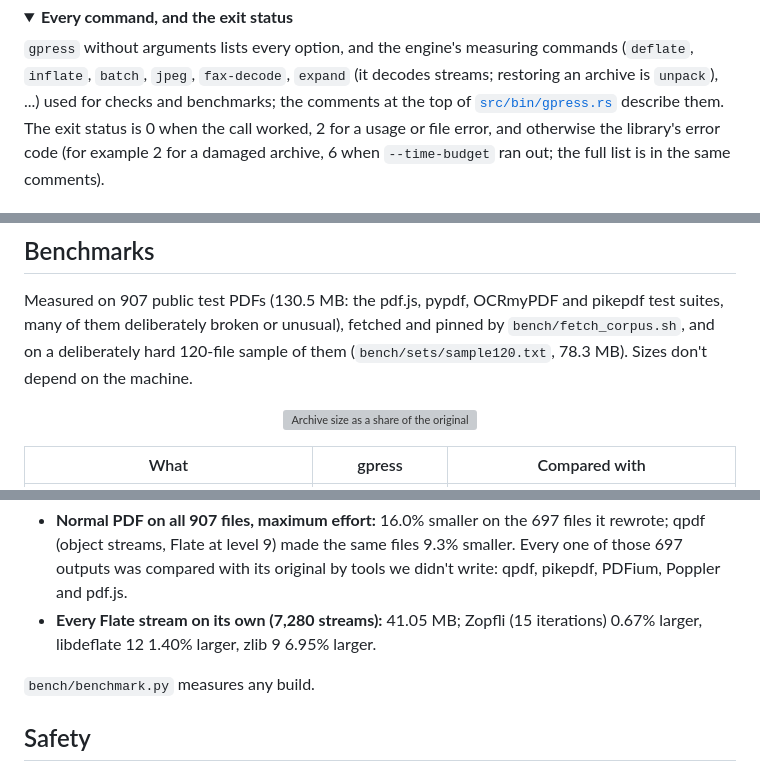
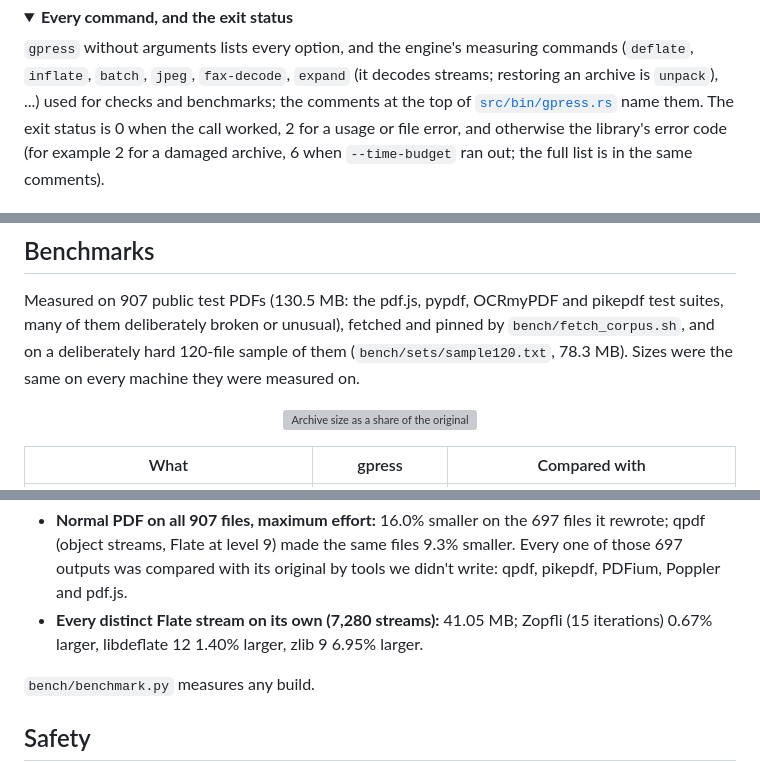
Before and after one commit to soumyadebroy3/gpress, a Markdown page: README.md, 3 parts joined by grey strips. GitHub-like rendering; folded sections open; grey boxes are pictures that could not be loaded.

```diff
--- a/README.md
+++ b/README.md
@@ -84,7 +84,7 @@ the reason.
 `gpress` without arguments lists every option, and the engine's measuring commands (`deflate`, `inflate`,
 `batch`, `jpeg`, `fax-decode`, `expand` (it decodes streams; restoring an archive is `unpack`), ...) used for checks
 and benchmarks; the comments at the top of
-[`src/bin/gpress.rs`](src/bin/gpress.rs) describe them. The exit status is 0 when the call worked, 2 for a
+[`src/bin/gpress.rs`](src/bin/gpress.rs) name them. The exit status is 0 when the call worked, 2 for a
 usage or file error, and otherwise the library's error code (for example 2 for a damaged archive, 6 when
 `--time-budget` ran out; the full list is in the same comments).
 
@@ -335,7 +336,7 @@ encrypted PDFs are handled and what each part of the engine does are in the [ref
 
 Measured on 907 public test PDFs (130.5 MB: the pdf.js, pypdf, OCRmyPDF and pikepdf test suites, many of them
 deliberately broken or unusual), fetched and pinned by `bench/fetch_corpus.sh`, and on a deliberately hard
-120-file sample of them (`bench/sets/sample120.txt`, 78.3 MB). Sizes don't depend on the machine.
+120-file sample of them (`bench/sets/sample120.txt`, 78.3 MB). Sizes were the same on every machine they were measured on.
 
 <p align="center">
   <img src="docs/assets/archive.svg" width="880" alt="Archive size as a share of the original on 907 public test PDFs: gpress 60.9%; the best of Brotli 11, xz -9e and Zstandard 19 file by file 76.3%; Brotli 11 76.5%; xz -9e 76.8%; Zstandard 19 --long 77.0%.">
@@ -362,7 +363,7 @@ are not figures for the current code.
 - **Normal PDF on all 907 files, maximum effort:** 16.0% smaller on the 697 files it rewrote; qpdf (object
   streams, Flate at level 9) made the same files 9.3% smaller. Every one of those 697 outputs was compared with
   its original by tools we didn't write: qpdf, pikepdf, PDFium, Poppler and pdf.js.
-- **Every Flate stream on its own (7,280 streams):** 41.05 MB; Zopfli (15 iterations) 0.67% larger,
+- **Every distinct Flate stream on its own (7,280 streams):** 41.05 MB; Zopfli (15 iterations) 0.67% larger,
   libdeflate 12 1.40% larger, zlib 9 6.95% larger.
 
 `bench/benchmark.py` measures any build.
```
Also changed, not shown: other parts of README.md (+7 -6 lines).
